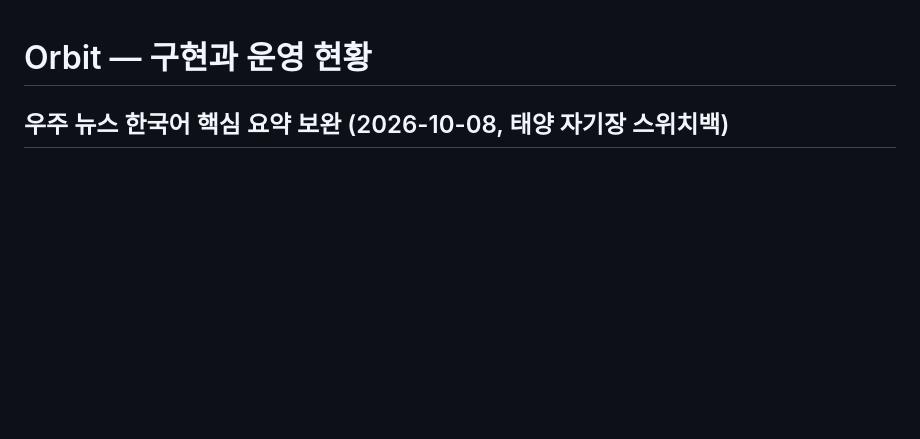
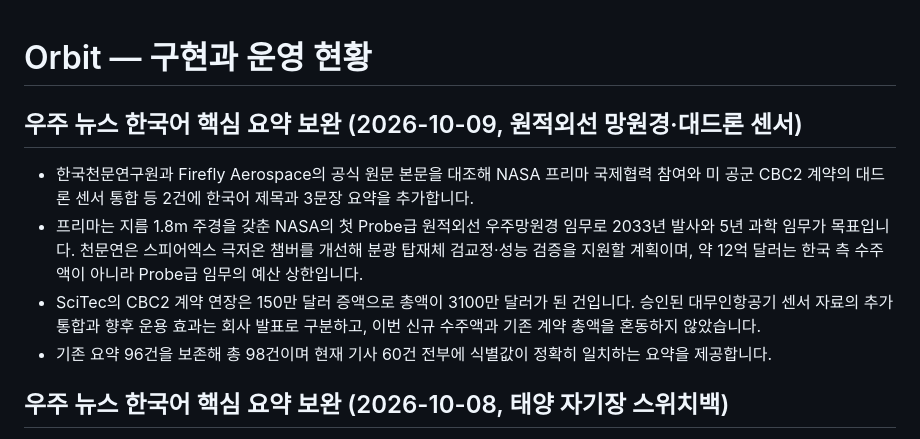
Before and after one commit to kjw6716-afk/orbithere, a Markdown page: PROJECT_STATUS.md, the part around the change. GitHub-like rendering; blank space fills up the shorter version.

Commit message:
Document two source-checked news briefs

```diff
--- a/PROJECT_STATUS.md
+++ b/PROJECT_STATUS.md
@@ -1,4 +1,11 @@
 # Orbit — 구현과 운영 현황
+
+## 우주 뉴스 한국어 핵심 요약 보완 (2026-10-09, 원적외선 망원경·대드론 센서)
+
+- 한국천문연구원과 Firefly Aerospace의 공식 원문 본문을 대조해 NASA 프리마 국제협력 참여와 미 공군 CBC2 계약의 대드론 센서 통합 등 2건에 한국어 제목과 3문장 요약을 추가합니다.
+- 프리마는 지름 1.8m 주경을 갖춘 NASA의 첫 Probe급 원적외선 우주망원경 임무로 2033년 발사와 5년 과학 임무가 목표입니다. 천문연은 스피어엑스 극저온 챔버를 개선해 분광 탑재체 검교정·성능 검증을 지원할 계획이며, 약 12억 달러는 한국 측 수주액이 아니라 Probe급 임무의 예산 상한입니다.
+- SciTec의 CBC2 계약 연장은 150만 달러 증액으로 총액이 3100만 달러가 된 건입니다. 승인된 대무인항공기 센서 자료의 추가 통합과 향후 운용 효과는 회사 발표로 구분하고, 이번 신규 수주액과 기존 계약 총액을 혼동하지 않았습니다.
+- 기존 요약 96건을 보존해 총 98건이며 현재 기사 60건 전부에 식별값이 정확히 일치하는 요약을 제공합니다.
 
 ## 우주 뉴스 한국어 핵심 요약 보완 (2026-10-08, 태양 자기장 스위치백)
 
```
